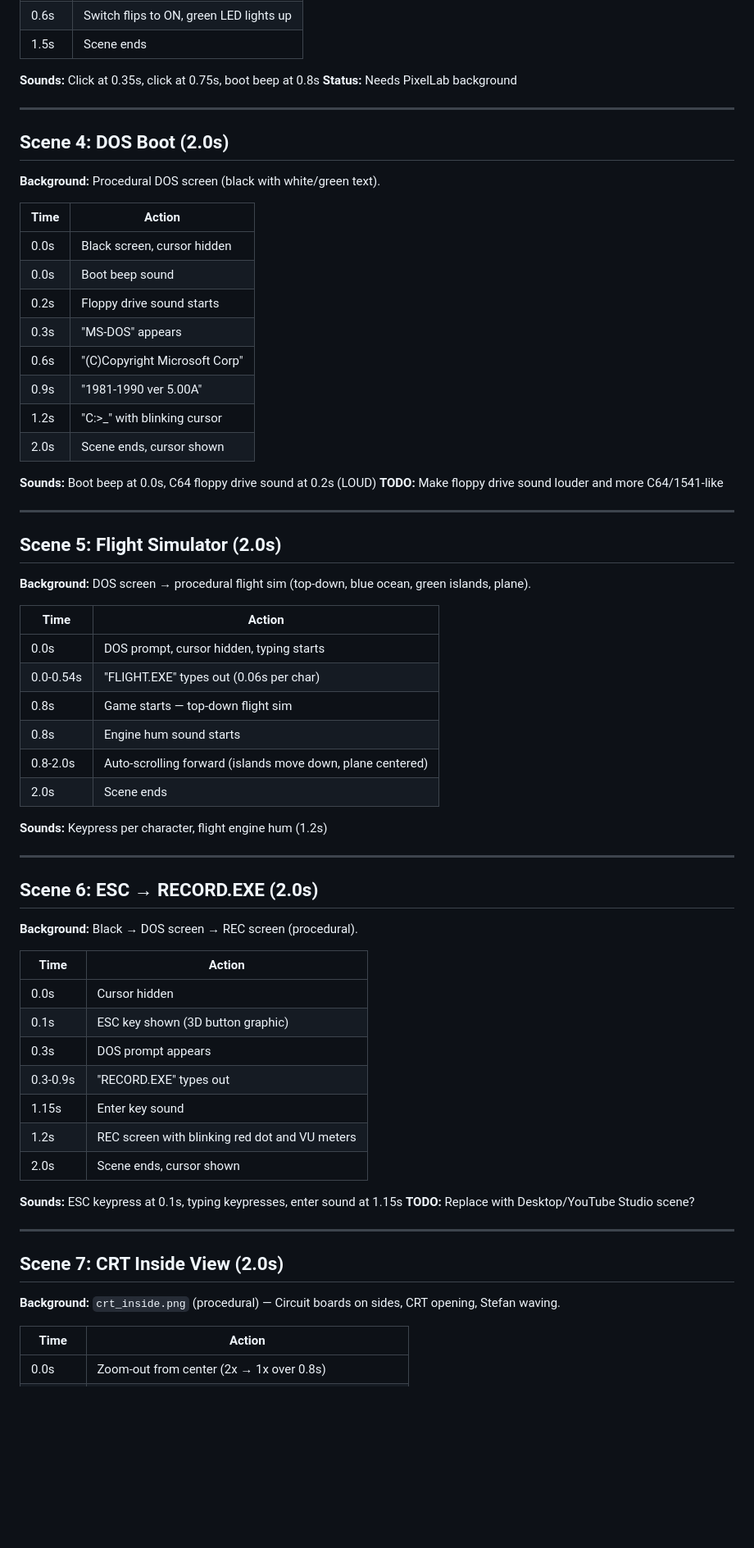
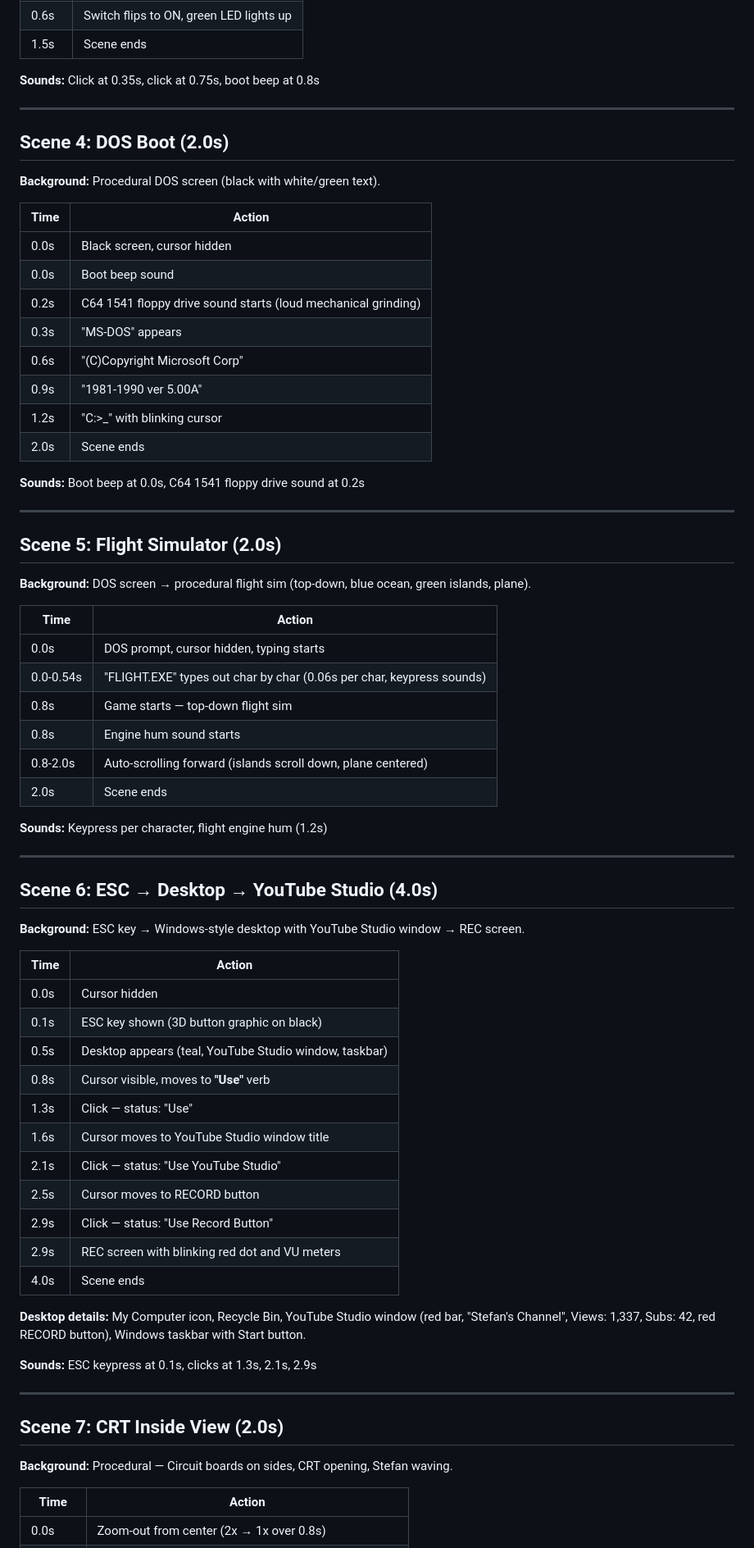
Before and after one commit to sttts/maniac, a Markdown page: SCENES.md, the part around one of its changes. Shown at 82% size. GitHub-like rendering; blank space fills up the shorter version.

```diff
--- a/SCENES.md
+++ b/SCENES.md
@@ -61,7 +67,6 @@ YouTube channel intro, ~15 seconds, SCUMM adventure game style.
 | 1.5s | Scene ends |
 
 **Sounds:** Click at 0.35s, click at 0.75s, boot beep at 0.8s
-**Status:** Needs PixelLab background
 
 ---
 
@@ -73,15 +78,14 @@ YouTube channel intro, ~15 seconds, SCUMM adventure game style.
 |------|--------|
 | 0.0s | Black screen, cursor hidden |
 | 0.0s | Boot beep sound |
-| 0.2s | Floppy drive sound starts |
+| 0.2s | C64 1541 floppy drive sound starts (loud mechanical grinding) |
 | 0.3s | "MS-DOS" appears |
 | 0.6s | "(C)Copyright Microsoft Corp" |
 | 0.9s | "1981-1990 ver 5.00A" |
 | 1.2s | "C:\>_" with blinking cursor |
-| 2.0s | Scene ends, cursor shown |
+| 2.0s | Scene ends |
 
-**Sounds:** Boot beep at 0.0s, C64 floppy drive sound at 0.2s (LOUD)
-**TODO:** Make floppy drive sound louder and more C64/1541-like
+**Sounds:** Boot beep at 0.0s, C64 1541 floppy drive sound at 0.2s
 
 ---
 
@@ -92,38 +96,43 @@ YouTube channel intro, ~15 seconds, SCUMM adventure game style.
 | Time | Action |
 |------|--------|
 | 0.0s | DOS prompt, cursor hidden, typing starts |
-| 0.0-0.54s | "FLIGHT.EXE" types out (0.06s per char) |
+| 0.0-0.54s | "FLIGHT.EXE" types out char by char (0.06s per char, keypress sounds) |
 | 0.8s | Game starts — top-down flight sim |
 | 0.8s | Engine hum sound starts |
-| 0.8-2.0s | Auto-scrolling forward (islands move down, plane centered) |
+| 0.8-2.0s | Auto-scrolling forward (islands scroll down, plane centered) |
 | 2.0s | Scene ends |
 
 **Sounds:** Keypress per character, flight engine hum (1.2s)
 
 ---
 
-## Scene 6: ESC → RECORD.EXE (2.0s)
+## Scene 6: ESC → Desktop → YouTube Studio (4.0s)
 
-**Background:** Black → DOS screen → REC screen (procedural).
+**Background:** ESC key → Windows-style desktop with YouTube Studio window → REC screen.
 
 | Time | Action |
 |------|--------|
 | 0.0s | Cursor hidden |
-| 0.1s | ESC key shown (3D button graphic) |
-| 0.3s | DOS prompt appears |
-| 0.3-0.9s | "RECORD.EXE" types out |
-| 1.15s | Enter key sound |
-| 1.2s | REC screen with blinking red dot and VU meters |
-| 2.0s | Scene ends, cursor shown |
+| 0.1s | ESC key shown (3D button graphic on black) |
+| 0.5s | Desktop appears (teal, YouTube Studio window, taskbar) |
+| 0.8s | Cursor visible, moves to **"Use"** verb |
+| 1.3s | Click — status: "Use" |
+| 1.6s | Cursor moves to YouTube Studio window title |
+| 2.1s | Click — status: "Use YouTube Studio" |
+| 2.5s | Cursor moves to RECORD button |
+| 2.9s | Click — status: "Use Record Button" |
+| 2.9s | REC screen with blinking red dot and VU meters |
+| 4.0s | Scene ends |
 
-**Sounds:** ESC keypress at 0.1s, typing keypresses, enter sound at 1.15s
-**TODO:** Replace with Desktop/YouTube Studio scene?
+**Desktop details:** My Computer icon, Recycle Bin, YouTube Studio window (red bar, "Stefan's Channel", Views: 1,337, Subs: 42, red RECORD button), Windows taskbar with Start button.
+
+**Sounds:** ESC keypress at 0.1s, clicks at 1.3s, 2.1s, 2.9s
 
 ---
 
 ## Scene 7: CRT Inside View (2.0s)
 
-**Background:** `crt_inside.png` (procedural) — Circuit boards on sides, CRT opening, Stefan waving.
+**Background:** Procedural — Circuit boards on sides, CRT opening, Stefan waving.
 
 | Time | Action |
 |------|--------|
```
Also changed, not shown: other parts of SCENES.md (+35 -35 lines).
